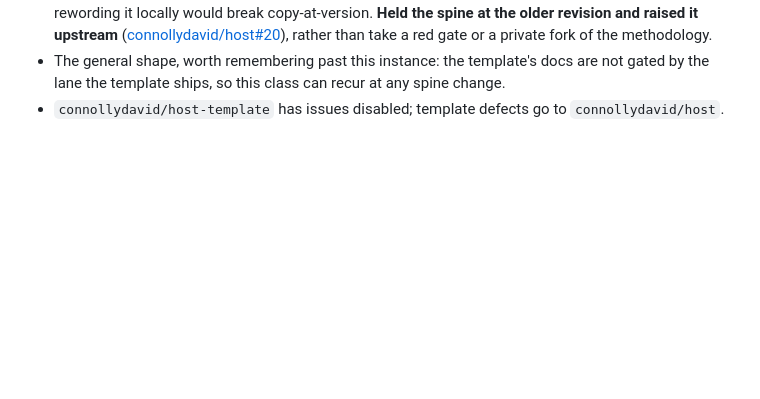
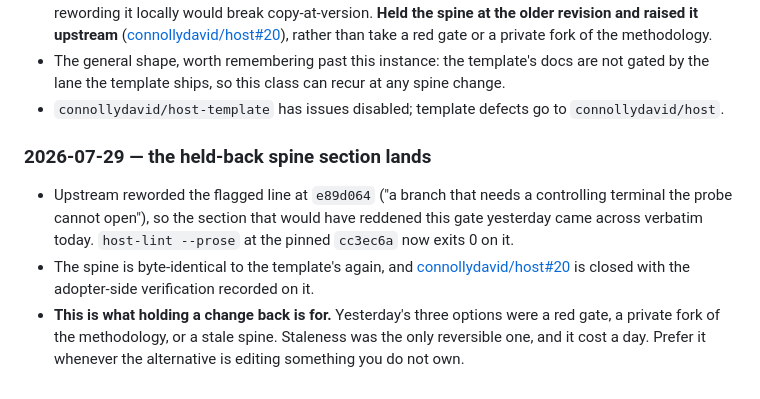
Before and after one commit to slartibardfast/agentic-calx-telltale, a Markdown page: MEMORY.md, the part around the change. Rendered like a GitHub page; blank space fills up the shorter version.

Commit message:
record the spine section landing

```diff
--- a/MEMORY.md
+++ b/MEMORY.md
@@ -430,3 +430,15 @@
 - The general shape, worth remembering past this instance: the template's docs are not gated by the
   lane the template ships, so this class can recur at any spine change.
 - `connollydavid/host-template` has issues disabled; template defects go to `connollydavid/host`.
+
+### 2026-07-29 — the held-back spine section lands
+
+- Upstream reworded the flagged line at `e89d064` ("a branch that needs a controlling terminal the
+  probe cannot open"), so the section that would have reddened this gate yesterday came across
+  verbatim today. `host-lint --prose` at the pinned `cc3ec6a` now exits 0 on it.
+- The spine is byte-identical to the template's again, and
+  [connollydavid/host#20](https://github.com/connollydavid/host/issues/20) is closed with the
+  adopter-side verification recorded on it.
+- **This is what holding a change back is for.** Yesterday's three options were a red gate, a private
+  fork of the methodology, or a stale spine. Staleness was the only reversible one, and it cost a day.
+  Prefer it whenever the alternative is editing something you do not own.
```
